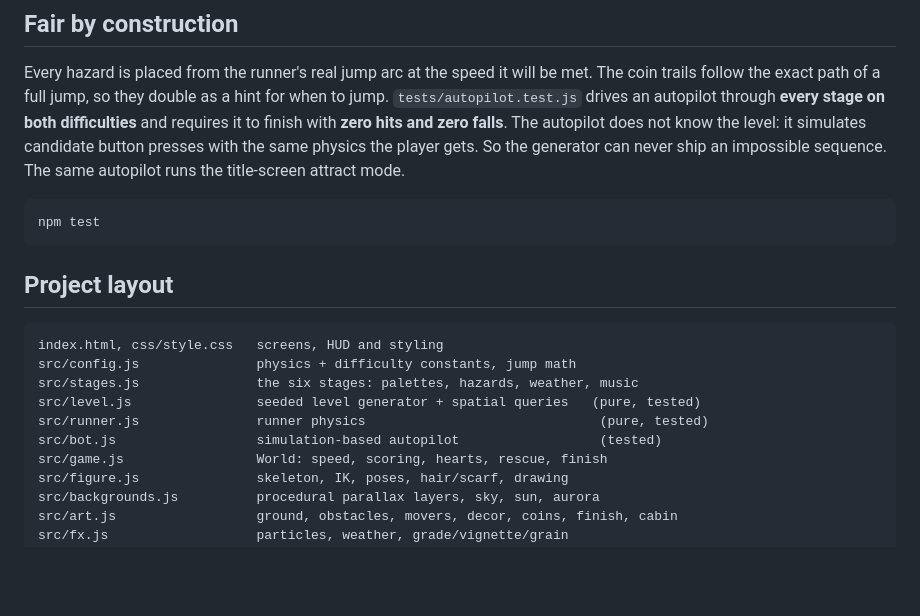
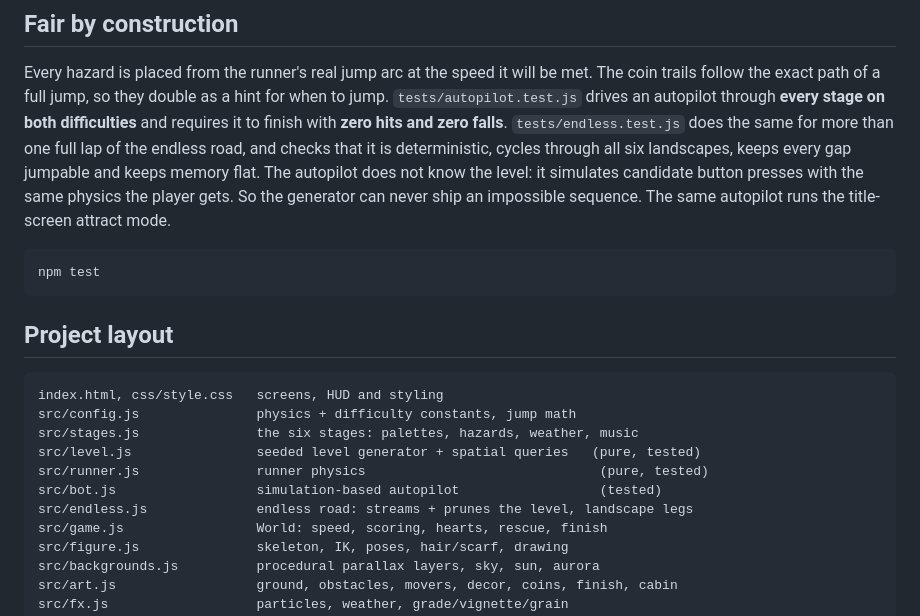
Before and after one commit to tanilancc/stickgirlrun, a Markdown page: README.md, the part around one of its changes. Rendered like a GitHub page; blank space fills up the shorter version.

```diff
--- a/README.md
+++ b/README.md
@@ -88,7 +106,9 @@ of the screen is Mila and the right half is Arlo (top = jump, bottom = slide). T
 Every hazard is placed from the runner's real jump arc at the speed it will be met. The coin
 trails follow the exact path of a full jump, so they double as a hint for when to jump.
 `tests/autopilot.test.js` drives an autopilot through **every stage on both difficulties** and
-requires it to finish with **zero hits and zero falls**. The autopilot does not know the level:
+requires it to finish with **zero hits and zero falls**. `tests/endless.test.js` does the same for
+more than one full lap of the endless road, and checks that it is deterministic, cycles through
+all six landscapes, keeps every gap jumpable and keeps memory flat. The autopilot does not know the level:
 it simulates candidate button presses with the same physics the player gets. So the generator can
 never ship an impossible sequence. The same autopilot runs the title-screen attract mode.
 
@@ -105,6 +125,7 @@ src/stages.js               the six stages: palettes, hazards, weather, music
 src/level.js                seeded level generator + spatial queries   (pure, tested)
 src/runner.js               runner physics                              (pure, tested)
 src/bot.js                  simulation-based autopilot                  (tested)
+src/endless.js              endless road: streams + prunes the level, landscape legs
 src/game.js                 World: speed, scoring, hearts, rescue, finish
 src/figure.js               skeleton, IK, poses, hair/scarf, drawing
 src/backgrounds.js          procedural parallax layers, sky, sun, aurora
```
Also changed, not shown: other parts of README.md (+19 -1 lines), docs/screenshots/endless-crossing.jpg (added), docs/screenshots/map.jpg, 12 other files.
